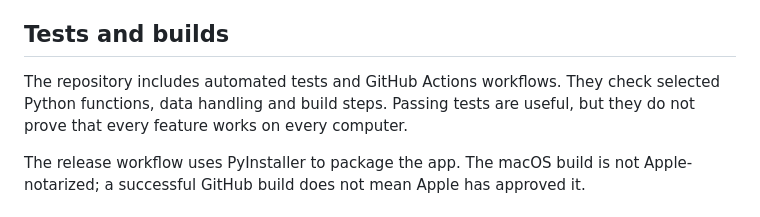
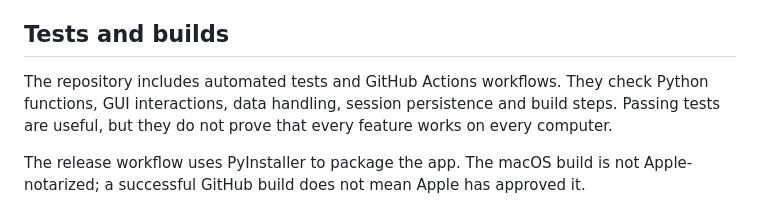
Before and after one commit to yashinirwan2014/ExamReadyTimer, a Markdown page: README.md, the part around one of its changes. Rendered like a GitHub page.

```diff
--- a/README.md
+++ b/README.md
@@ -60,7 +60,7 @@ The Settings window shows the exact folder and has backup and restore options. M
 
 ## Tests and builds
 
-The repository includes automated tests and GitHub Actions workflows. They check selected Python functions, data handling and build steps. Passing tests are useful, but they do not prove that every feature works on every computer.
+The repository includes automated tests and GitHub Actions workflows. They check Python functions, GUI interactions, data handling, session persistence and build steps. Passing tests are useful, but they do not prove that every feature works on every computer.
 
 The release workflow uses PyInstaller to package the app. The macOS build is not Apple-notarized; a successful GitHub build does not mean Apple has approved it.
 
```
Also changed, not shown: other parts of README.md (+3 -3 lines).
